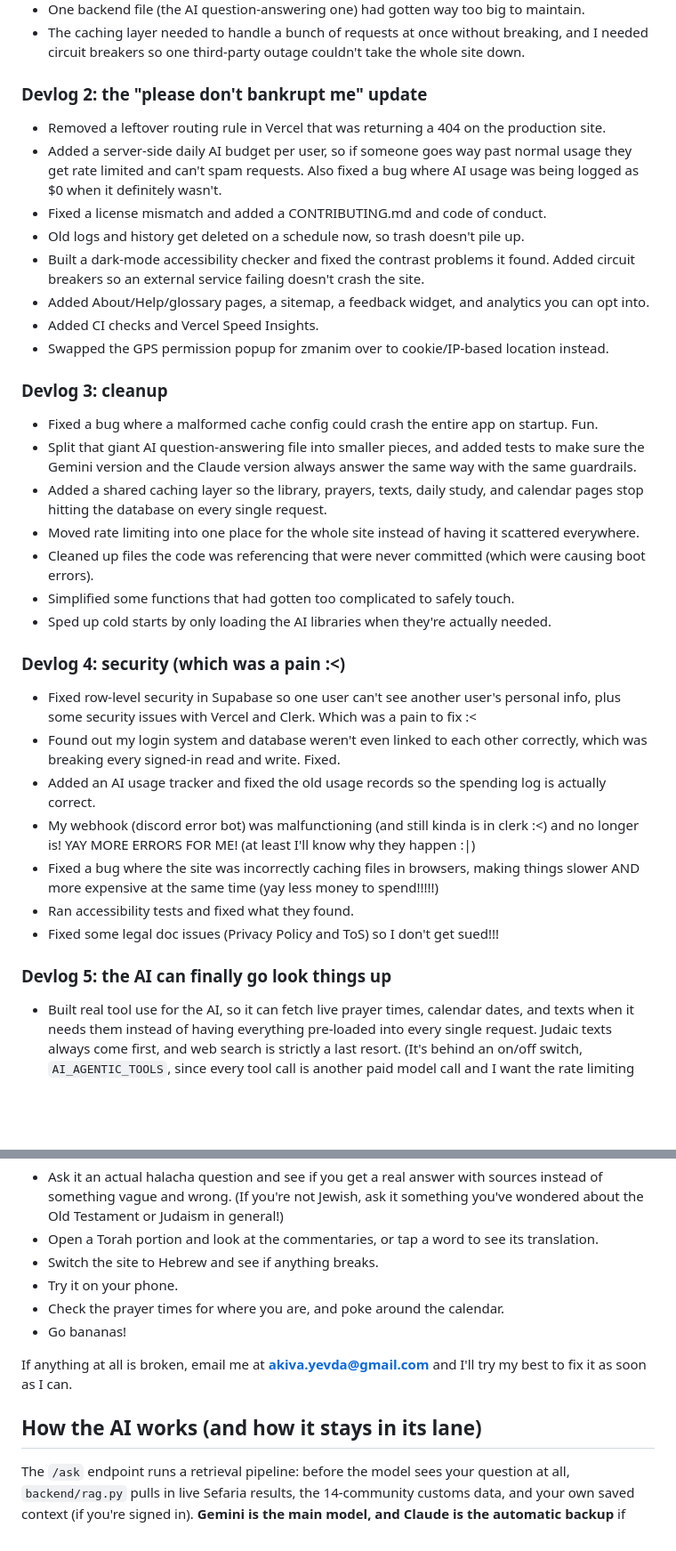
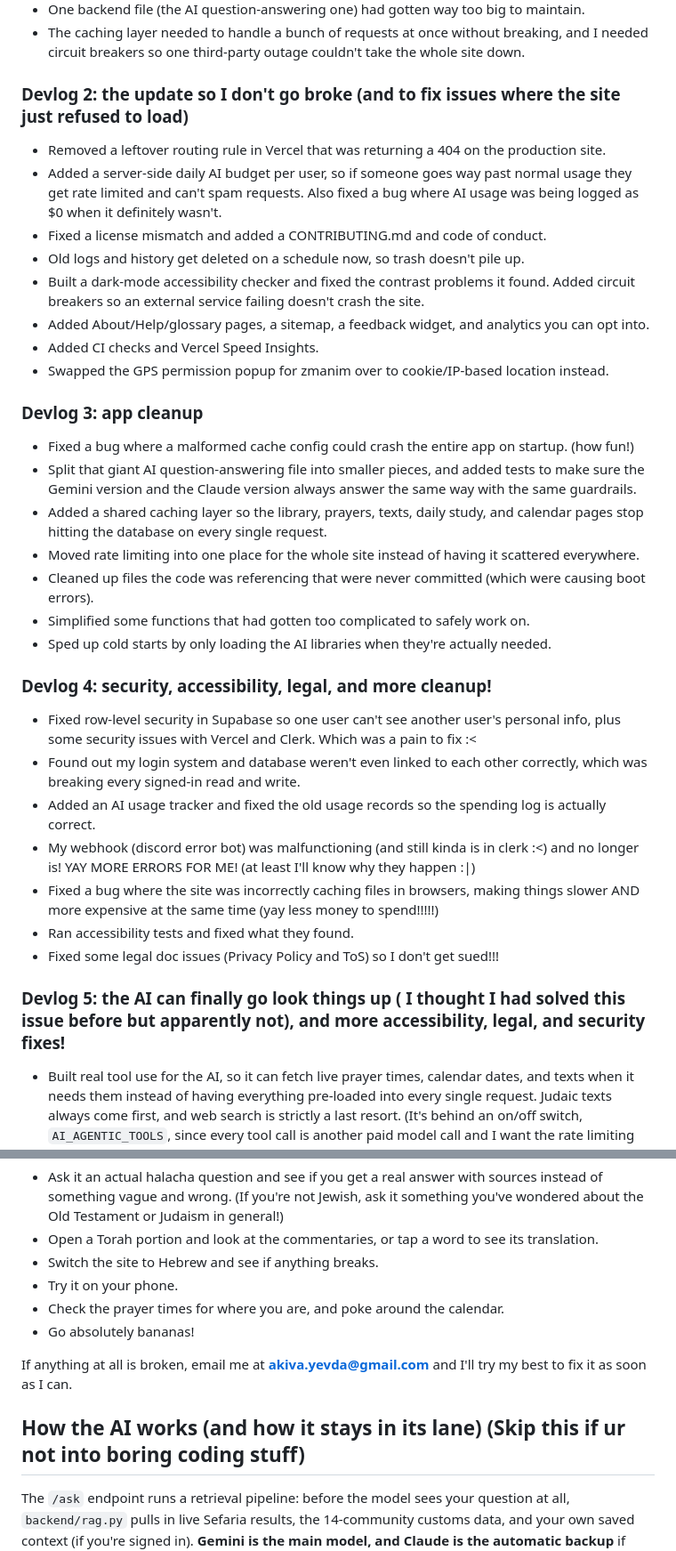
Before and after one commit to akivayevdayev-debug/Shelah_app, a Markdown page: README.md, 2 parts joined by grey strips. Shown at 89% size. Drawn GitHub-style; blank space fills up the shorter version.

```diff
--- a/README.md
+++ b/README.md
@@ -55,7 +51,7 @@ When I first put Sh'elah up it could already answer questions using primary sour
 - One backend file (the AI question-answering one) had gotten way too big to maintain.
 - The caching layer needed to handle a bunch of requests at once without breaking, and I needed circuit breakers so one third-party outage couldn't take the whole site down.
 
-### Devlog 2: the "please don't bankrupt me" update
+### Devlog 2: the update so I don't go broke (and to fix issues where the site just refused to load)
 
 - Removed a leftover routing rule in Vercel that was returning a 404 on the production site.
 - Added a server-side daily AI budget per user, so if someone goes way past normal usage they get rate limited and can't spam requests. Also fixed a bug where AI usage was being logged as $0 when it definitely wasn't.
@@ -66,27 +62,27 @@ When I first put Sh'elah up it could already answer questions using primary sour
 - Added CI checks and Vercel Speed Insights.
 - Swapped the GPS permission popup for zmanim over to cookie/IP-based location instead.
 
-### Devlog 3: cleanup
+### Devlog 3: app cleanup
 
-- Fixed a bug where a malformed cache config could crash the entire app on startup. Fun.
+- Fixed a bug where a malformed cache config could crash the entire app on startup. (how fun!)
 - Split that giant AI question-answering file into smaller pieces, and added tests to make sure the Gemini version and the Claude version always answer the same way with the same guardrails.
 - Added a shared caching layer so the library, prayers, texts, daily study, and calendar pages stop hitting the database on every single request.
 - Moved rate limiting into one place for the whole site instead of having it scattered everywhere.
 - Cleaned up files the code was referencing that were never committed (which were causing boot errors).
-- Simplified some functions that had gotten too complicated to safely touch.
+- Simplified some functions that had gotten too complicated to safely work on.
 - Sped up cold starts by only loading the AI libraries when they're actually needed.
 
-### Devlog 4: security (which was a pain :<)
+### Devlog 4: security, accessibility, legal, and more cleanup!
 
 - Fixed row-level security in Supabase so one user can't see another user's personal info, plus some security issues with Vercel and Clerk. Which was a pain to fix :<
-- Found out my login system and database weren't even linked to each other correctly, which was breaking every signed-in read and write. Fixed.
+- Found out my login system and database weren't even linked to each other correctly, which was breaking every signed-in read and write.
 - Added an AI usage tracker and fixed the old usage records so the spending log is actually correct.
 - My webhook (discord error bot) was malfunctioning (and still kinda is in clerk :<) and no longer is! YAY MORE ERRORS FOR ME! (at least I'll know why they happen :|)
 - Fixed a bug where the site was incorrectly caching files in browsers, making things slower AND more expensive at the same time (yay less money to spend!!!!!)
 - Ran accessibility tests and fixed what they found.
 - Fixed some legal doc issues (Privacy Policy and ToS) so I don't get sued!!!
 
-### Devlog 5: the AI can finally go look things up
+### Devlog 5: the AI can finally go look things up ( I thought I had solved this issue before but apparently not), and more accessibility, legal, and security fixes!
 
 - Built real tool use for the AI, so it can fetch live prayer times, calendar dates, and texts when it needs them instead of having everything pre-loaded into every single request. Judaic texts always come first, and web search is strictly a last resort. (It's behind an on/off switch, `AI_AGENTIC_TOOLS`, since every tool call is another paid model call and I want the rate limiting fully hardened before it's on for everyone.)
 - Filed the site for DMCA copyright protection.
@@ -156,11 +152,11 @@ Go to [shelah.org](https://shelah.org) and:
 - Switch the site to Hebrew and see if anything breaks.
 - Try it on your phone.
 - Check the prayer times for where you are, and poke around the calendar.
-- Go bananas!
+- Go absolutely bananas!
 
 If anything at all is broken, email me at **akiva.yevda@gmail.com** and I'll try my best to fix it as soon as I can.
 
-## How the AI works (and how it stays in its lane)
+## How the AI works (and how it stays in its lane) (Skip this if ur not into boring coding stuff)
 
 The `/ask` endpoint runs a retrieval pipeline: before the model sees your question at all, `backend/rag.py` pulls in live Sefaria results, the 14-community customs data, and your own saved context (if you're signed in). **Gemini is the main model, and Claude is the automatic backup** if Gemini errors out or is down (`backend/claude.py`). Both get the exact same guardrails, and there are tests that make sure that stays true.
 
```
Also changed, not shown: other parts of README.md (+17 -23 lines).
